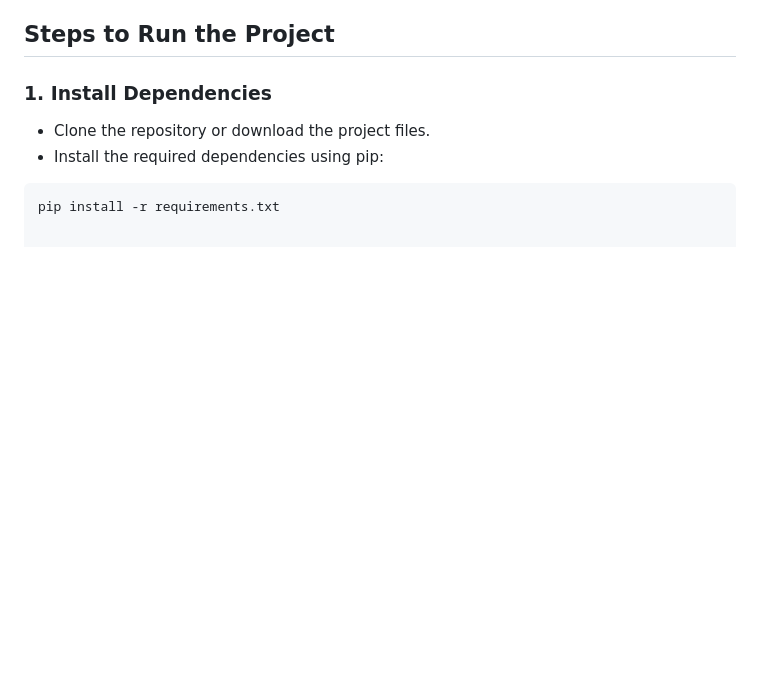
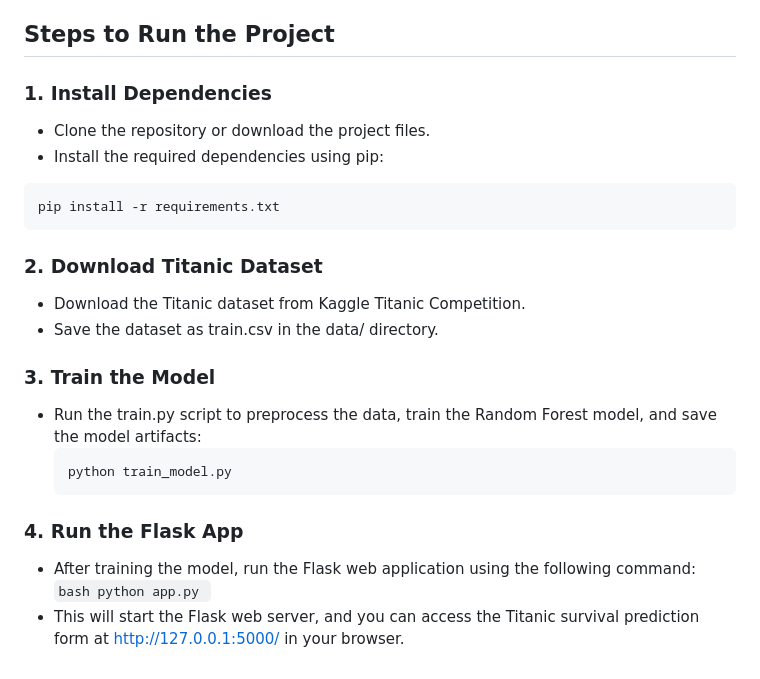
Before and after one commit to Prathaam08/Titanic_survival_Prediction, a Markdown page: README.md, the part around the change. Rendered like a GitHub page; blank space fills up the shorter version.

````diff
--- a/README.md
+++ b/README.md
@@ -57,3 +57,21 @@ The model's accuracy and precision were deemed acceptable, and further tuning or
 
    ```bash
    pip install -r requirements.txt
+   ```
+
+### 2. **Download Titanic Dataset**
+   - Download the Titanic dataset from Kaggle Titanic Competition.
+   - Save the dataset as train.csv in the data/ directory.
+
+### 3. **Train the Model**
+   - Run the train.py script to preprocess the data, train the Random Forest model, and save the model artifacts:
+     ```bash
+     python train_model.py
+     ```
+
+### 4. **Run the Flask App**
+   - After training the model, run the Flask web application using the following command:
+    ```bash
+    python app.py
+    ```
+   - This will start the Flask web server, and you can access the Titanic survival prediction form at http://127.0.0.1:5000/ in your browser.
````
